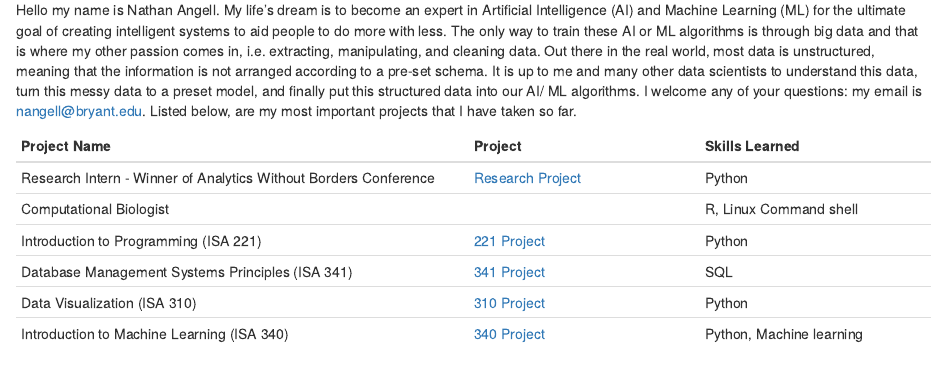
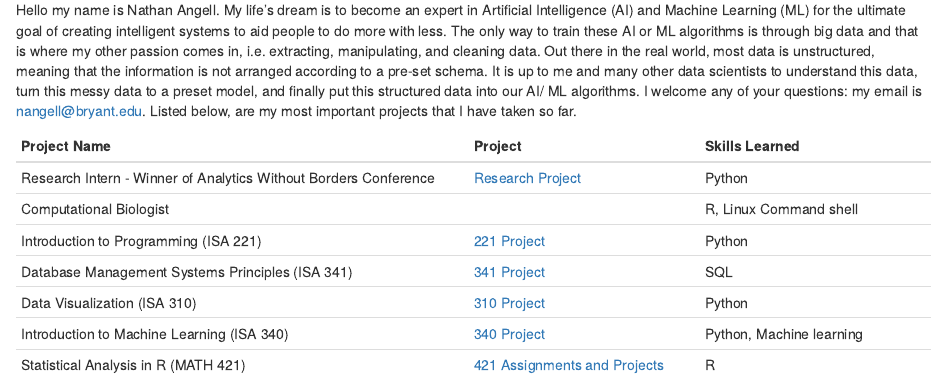
Before and after one commit to nangell18/nangell_projects.github.io, an R Markdown document (index.Rmd): the page in a window 1100 px wide, from 170 px down. The pictures show the output file index.html that the author committed with the source, opened offline.

Commit message:
uploaded MATH 421 information

```diff
--- a/index.Rmd
+++ b/index.Rmd
@@ -21,3 +21,4 @@ Hello my name is Nathan Angell. My life's dream is to become an expert in Artifi
 | Database Management Systems Principles (ISA 341)          |      [341 Project](isa_341.html)        | SQL |
 | Data Visualization (ISA 310)                 |      [310 Project](isa_310.html)        | Python |
 | Introduction to Machine Learning (ISA 340)  |        [340 Project](isa_340.html)      | Python, Machine learning   |
+| Statistical Analysis in R (MATH 421)  |        [421 Assignments and Projects](https://nangell18.github.io/)      | R  |
```
Also changed, not shown: index.html.
